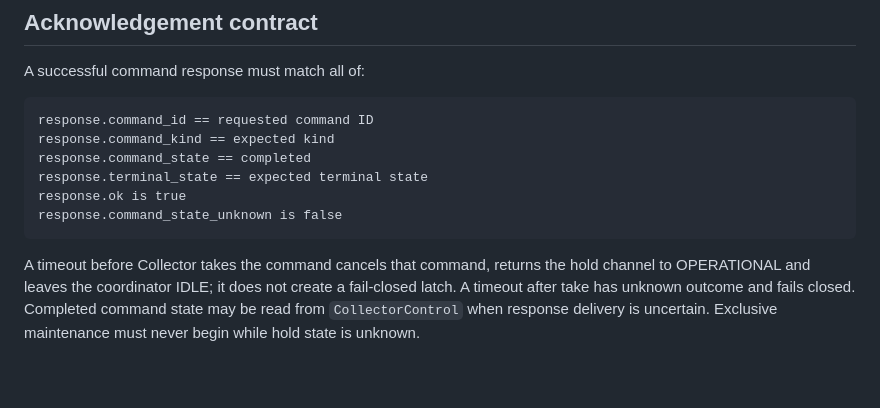
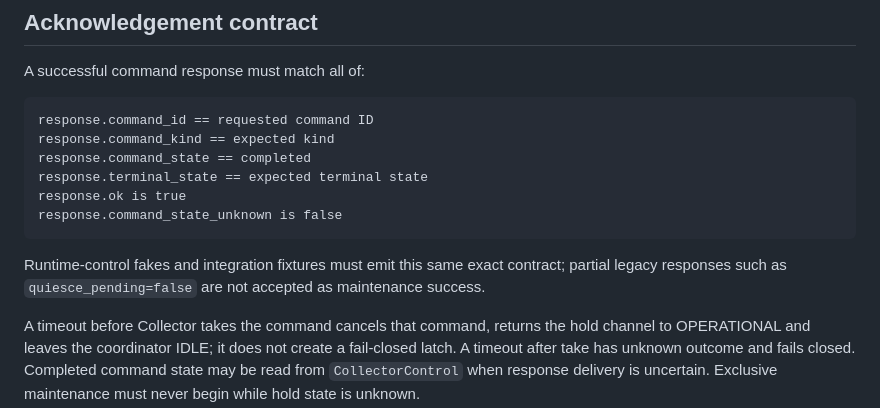
Before and after one commit to FISHOUTOFNET/worktrace, a Markdown page: docs/maintenance-lifecycle.md, the part around the change. GitHub-like rendering; blank space fills up the shorter version.

Commit message:
Validate maintenance integration contracts

````diff
--- a/docs/maintenance-lifecycle.md
+++ b/docs/maintenance-lifecycle.md
@@ -46,6 +46,10 @@ response.terminal_state == expected terminal state
 response.ok is true
 response.command_state_unknown is false
 ```
+
+Runtime-control fakes and integration fixtures must emit this same exact contract;
+partial legacy responses such as `quiesce_pending=false` are not accepted as
+maintenance success.
 
 A timeout before Collector takes the command cancels that command, returns the
 hold channel to OPERATIONAL and leaves the coordinator IDLE; it does not create a
````
